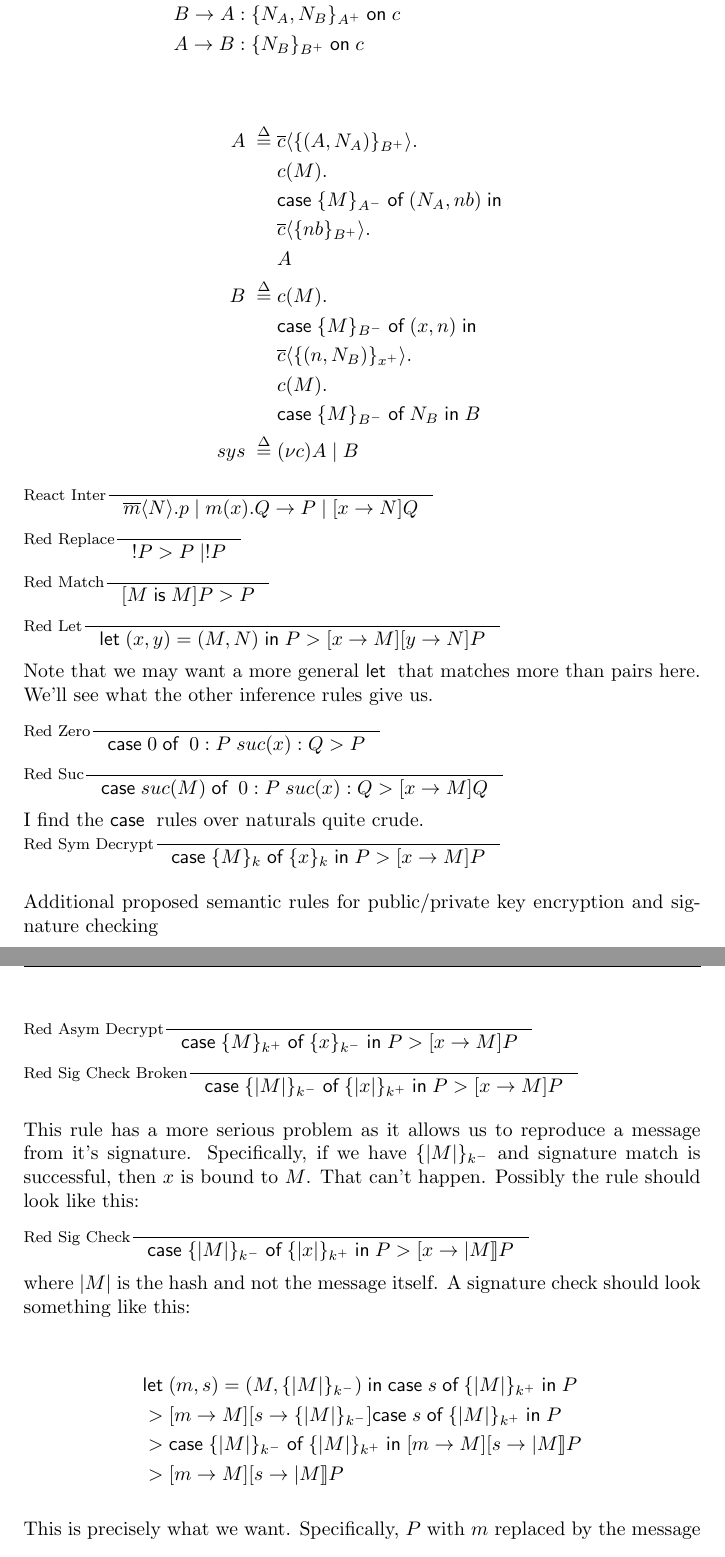
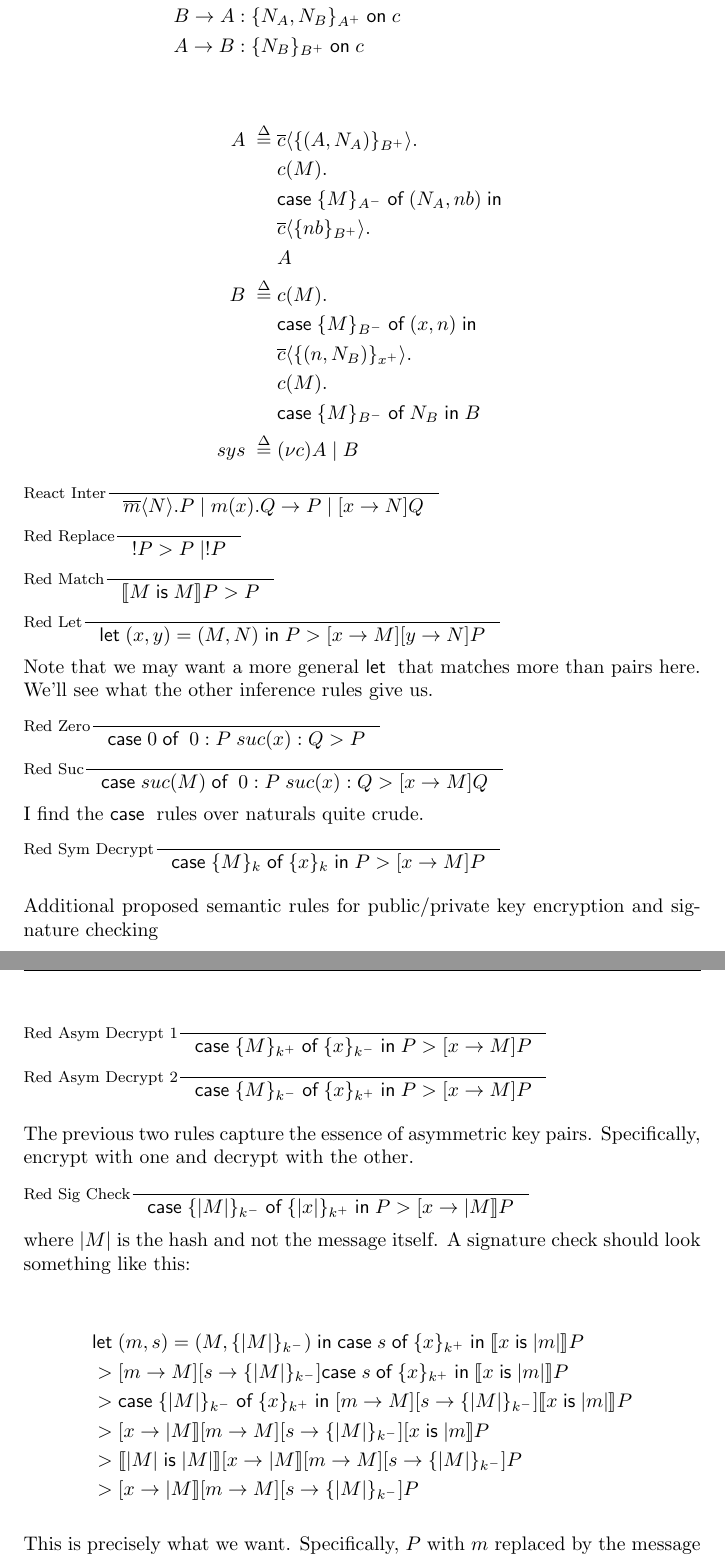
Before and after one commit to armoredsoftware/doc, a LaTeX paper (semantics/semantics.tex): two parts of pages 2 and 3 of 5, joined at a grey line, cut so that both start at the same text. Compiled offline with pdfLaTeX.

Commit message:
moving to new definition of signature check

```diff
--- a/semantics/semantics.tex
+++ b/semantics/semantics.tex
@@ -11,6 +11,7 @@
 \usepackage{subfigure}
 \usepackage{ifthen}
 \usepackage{amsmath}
+\usepackage{stmaryrd}
 
 \usepackage{tikz}
 \usetikzlibrary{arrows,shadows}
@@ -87,7 +88,7 @@ Examples motivated by \citet{Abadi:99:A-Calculus-for-}.
   sys \defs & (\bind{c}) A \cmp B
 \end{align*}
 
-\inference[React Inter]{}{\snd{m}{N}.p\cmp\rcv{m}{x}.Q -> P\cmp
+\inference[React Inter]{}{\snd{m}{N}.P\cmp\rcv{m}{x}.Q -> P\cmp
   [x->N]Q}
 
 \medskip
@@ -115,6 +116,7 @@ pairs here.  We'll see what the other inference rules give us.
 
 I find the $\CASE$ rules over naturals quite crude.
 
+\medskip
 
 \inference[Red Sym Decrypt]{}{\CASE \crypt{M}{k} \OF \crypt{x}{k} \IN
   P > [x->M]P}
@@ -124,20 +126,18 @@ I find the $\CASE$ rules over naturals quite crude.
 Additional proposed semantic rules for public/private key encryption
 and signature checking
 
-\inference[Red Asym Decrypt]{}{\CASE \encrypt{M}{k} \OF \decrypt{x}{k} \IN P
+\inference[Red Asym Decrypt 1]{}{\CASE \encrypt{M}{k} \OF \decrypt{x}{k} \IN P
 > [x->M]P}
 
 \medskip
 
-\inference[Red Sig Check Broken]{}{\CASE \sign{M}{k} \OF \design{x}{k} \IN P
+\inference[Red Asym Decrypt 2]{}{\CASE \decrypt{M}{k} \OF \encrypt{x}{k} \IN P
 > [x->M]P}
 
 \medskip
 
-This rule has a more serious problem as it allows us to reproduce a
-message from it's signature.  Specifically, if we have $\sign{M}{k}$
-and signature match is successful, then $x$ is bound to $M$.  That
-can't happen.  Possibly the rule should look like this:
+The previous two rules capture the essence of asymmetric key pairs.
+Specifically, encrypt with one and decrypt with the other.
 
 \medskip
 
@@ -148,10 +148,15 @@ where $\hash{M}$ is the hash and not the message itself.  A signature
 check should look something like this:
 
 \begin{align*}
-  & \LET (m,s)=(M,\sign{M}{k}) \IN \CASE s \OF \design{M}{k} \IN P \\
-  & > [m->M][s->\sign{M}{k}]\CASE s \OF \design{M}{k} \IN P \\
-  & > \CASE \sign{M}{k} \OF \design{M}{k} \IN [m->M][s->\hash{M}]P \\
-  & > [m->M][s->\hash{M}]P
+  & \LET (m,s)=(M,\sign{M}{k}) \IN \CASE s \OF \encrypt{x}{k} \IN
+  \llbracket x\IS \hash{m}\rrbracket P \\
+  & > [m->M][s->\sign{M}{k}]\CASE s \OF \encrypt{x}{k} \IN \llbracket
+  x\IS \hash{m}\rrbracket P \\
+  & > \CASE \sign{M}{k} \OF \encrypt{x}{k} \IN
+  [m->M][s->\sign{M}{k}]\llbracket x\IS \hash{m}\rrbracket P \\
+  & > [x->\hash{M}][m->M][s->\sign{M}{k}][x\IS \hash{m}]P \\
+  & > \llbracket\hash{M} \IS \hash{M}\rrbracket[x->\hash{M}][m->M][s->\sign{M}{k}]P \\
+  & > [x->\hash{M}][m->M][s->\sign{M}{k}]P
 \end{align*}
 
 This is precisely what we want.  Specifically, $P$ with $m$ replaced
```
Also changed, not shown: semantics/semantics.pdf, semantics/semantics.tex (2 more changed lines).
